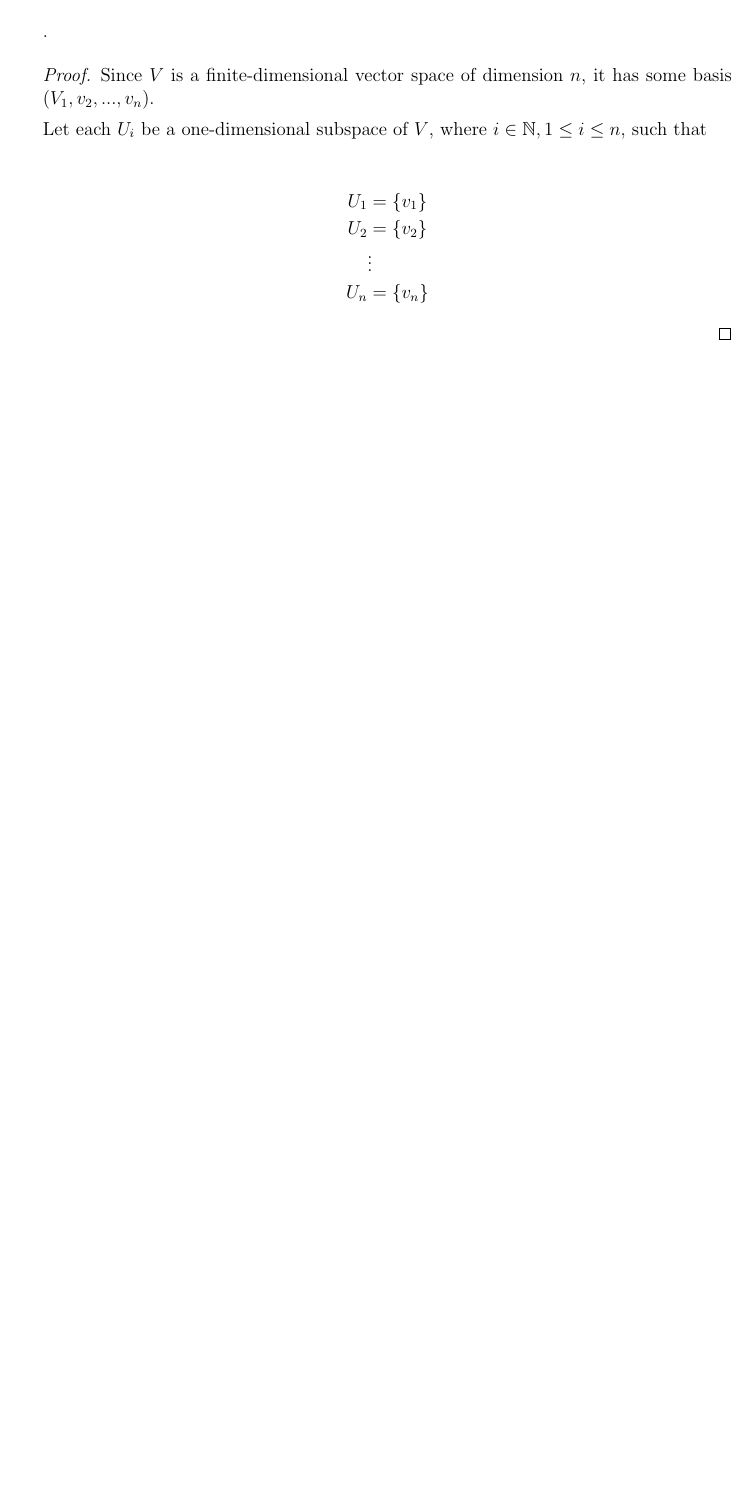
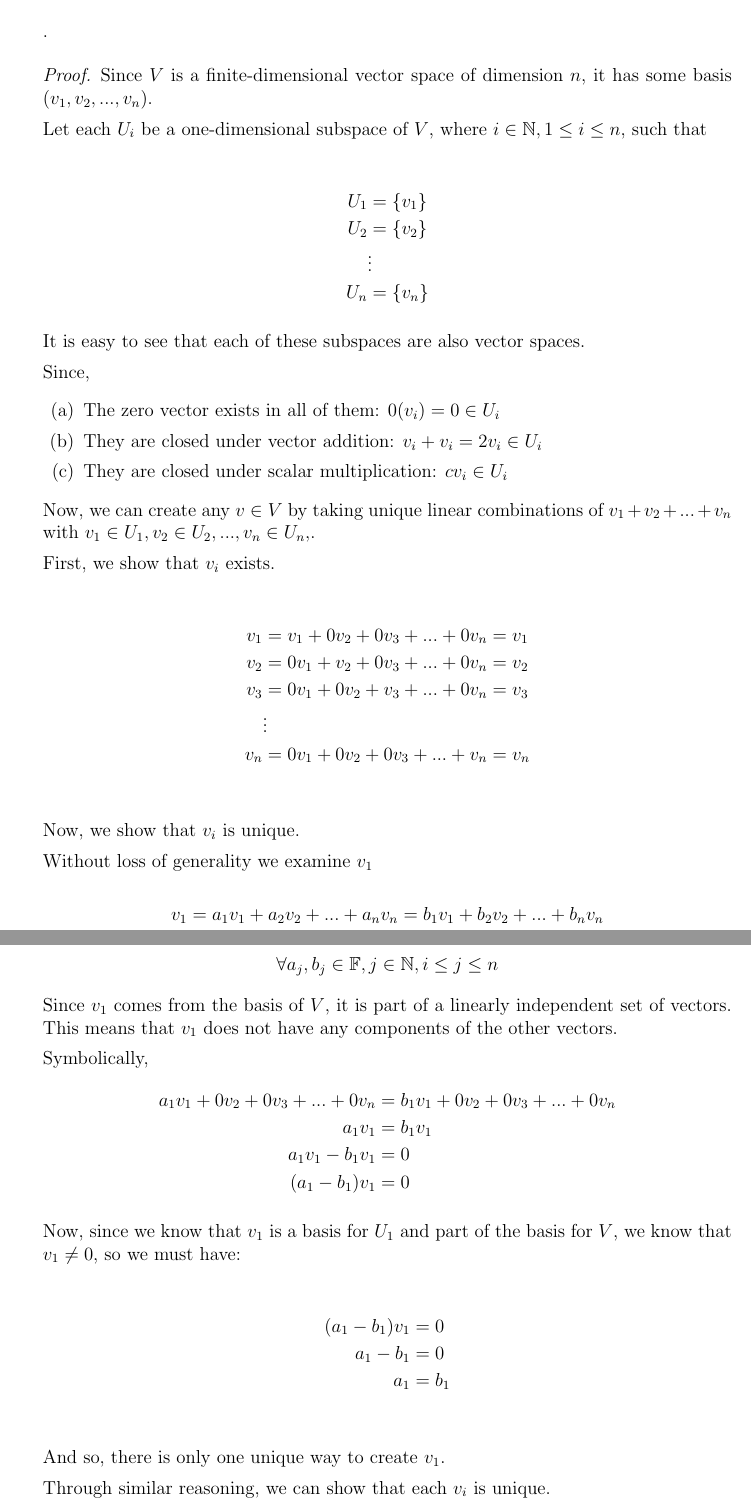
Before and after one commit to joneshf/ucd, a LaTeX problem sheet (mat67/hw5.tex): part of page 2 of 2 before the commit and two parts of pages 2 and 3 of 3 after it, the two joined at a grey line, cut so that both start at the same text, the shorter picture padded with empty space. Compiled offline with pdfLaTeX.

Commit message:
Did the second one.

```diff
--- a/mat67/hw5.tex
+++ b/mat67/hw5.tex
@@ -72,3 +72,55 @@
           &\vdots \\
           U_n &= \{v_n\}
         \end{align*}
+
+        It is easy to see that each of these subspaces are also vector spaces.
+
+        Since,
+          \begin{enumerate}
+            \item The zero vector exists in all of them: $0(v_i) = 0 \in U_i$
+            \item They are closed under vector addition: $v_i + v_i = 2v_i \in U_i$
+            \item They are closed under scalar multiplication: $cv_i \in U_i $
+          \end{enumerate}
+
+        Now, we can create any $v \in V$ by taking unique linear combinations of $v_1 + v_2 + ... + v_n$ with $v_1 \in U_1, v_2 \in U_2, ..., v_n \in U_n,$.
+
+        First, we show that $v_i$ exists.
+
+        \begin{align*}
+          v_1 &= v_1 + 0v_2 + 0v_3 + ... + 0v_n = v_1 \\
+          v_2 &= 0v_1 + v_2 + 0v_3 + ... + 0v_n = v_2 \\
+          v_3 &= 0v_1 + 0v_2 + v_3 + ... + 0v_n = v_3 \\
+          & \vdots \\
+          v_n &= 0v_1 + 0v_2 + 0v_3 + ... + v_n = v_n \\
+        \end{align*}
+
+        Now, we show that $v_i$ is unique.
+
+        Without loss of generality we examine $v_1$
+
+        \[v_1 = a_1v_1 + a_2v_2 + ... + a_nv_n = b_1v_1 + b_2v_2 + ... + b_nv_n\]
+        \[\forall a_j, b_j \in \mathbb{F}, j \in \mathbb{N}, i \le j \le n\]
+
+        Since $v_1$ comes from the basis of $V$, it is part of a linearly independent set of vectors.
+        This means that $v_1$ does not have any components of the other vectors.
+
+        Symbolically,
+        \begin{align*}
+          a_1v_1 + 0v_2 + 0v_3 + ... + 0v_n &= b_1v_1 + 0v_2 + 0v_3 + ... + 0v_n \\
+          a_1v_1 &= b_1v_1 \\
+          a_1v_1 - b_1v_1 &= 0 \\
+          (a_1 - b_1)v_1 &= 0
+        \end{align*}
+
+        Now, since we know that $v_1$ is a basis for $U_1$ and part of the basis for $V$,
+        we know that $v_1 \neq 0$, so we must have:
+
+        \begin{align*}
+          (a_1 - b_1)v_1 &= 0 \\
+          a_1 - b_1 &= 0 \\
+          a_1 &= b_1 \\
+        \end{align*}
+
+        And so, there is only one unique way to create $v_1$.
+
+        Through similar reasoning, we can show that each $v_i$ is unique.
```
Also changed, not shown: mat67/hw5.pdf, mat67/hw5.tex (8 more changed lines).
